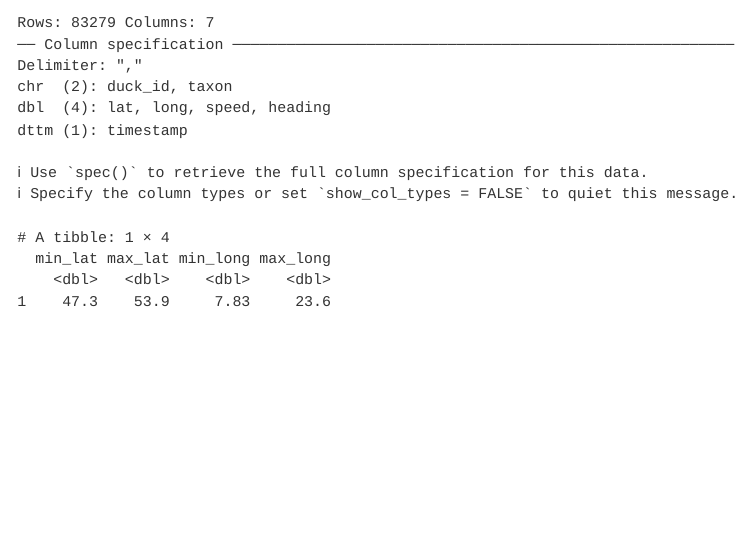
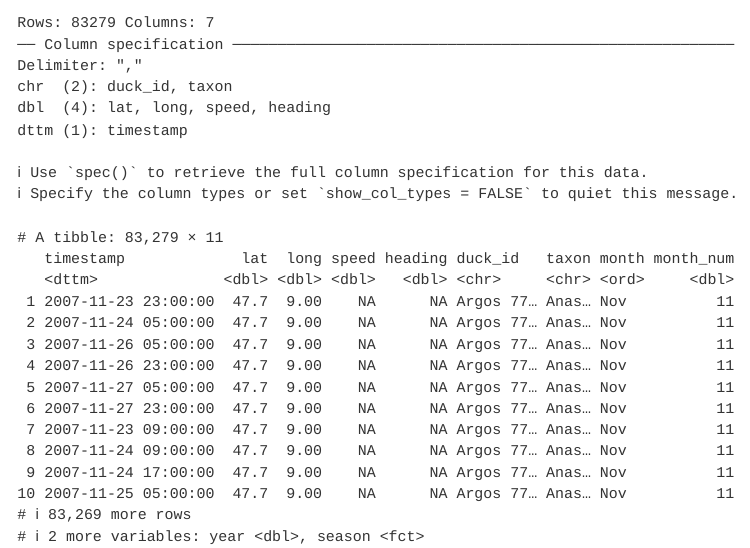
Before and after one commit to cadenhons/ducks, a Quarto document (map.qmd): the page in a window 1100 px wide, from 70 px down. Rendered offline with R 4.5, knitr and Pandoc in place of Quarto, with nearby package versions.

Commit message:
Add seasonal mallard date fields
Co-authored-by: Copilot <223556219+Copilot@users.noreply.github.com>

````diff
--- a/map.qmd
+++ b/map.qmd
@@ -10,12 +10,20 @@
 ```
 
 ```{r}
-mallards <- read_csv("data/mallards.csv")
-mallards |>
-  summarize(
-    min_lat = min(lat, na.rm = TRUE),
-    max_lat = max(lat, na.rm = TRUE),
-    min_long = min(long, na.rm = TRUE),
-    max_long = max(long, na.rm = TRUE)
+mallards <- read_csv("data/mallards.csv") |>
+  mutate(
+    timestamp = ymd_hms(timestamp),
+    month = month(timestamp, label = TRUE),
+    month_num = month(timestamp),
+    year = year(timestamp),
+    season = case_when(
+      month_num %in% 3:5 ~ "Spring",
+      month_num %in% 6:8 ~ "Summer",
+      month_num %in% 9:11 ~ "Autumn",
+      month_num %in% c(12, 1, 2) ~ "Winter"
+    ),
+    season = factor(season, levels = c("Spring", "Summer", "Autumn", "Winter"))
   )
+
+mallards
 ```
````
